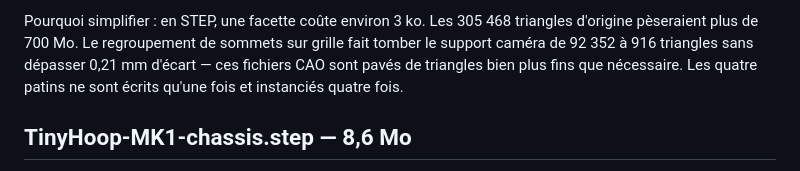
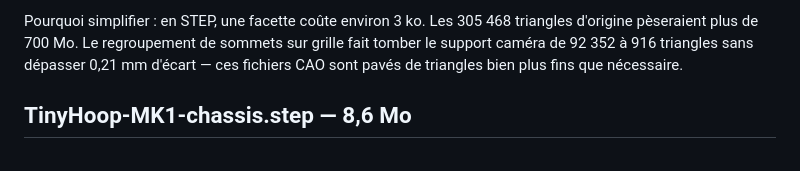
Before and after one commit to equationstratos/OA35, a Markdown page: export/LISEZ-MOI.md, the part around the change. Drawn GitHub-style.

Commit message:
Corrige une phrase perimee du LISEZ-MOI
Les patins ne sont plus instancies depuis le passage en corps libres,
impose par la perte de couleur du redacteur STEP en mode assemblage.

```diff
--- a/export/LISEZ-MOI.md
+++ b/export/LISEZ-MOI.md
@@ -53,8 +53,7 @@ Pourquoi simplifier : en STEP, une facette coûte environ 3 ko. Les 305 468
 triangles d'origine pèseraient plus de 700 Mo. Le regroupement de sommets sur
 grille fait tomber le support caméra de 92 352 à 916 triangles sans dépasser
 0,21 mm d'écart — ces fichiers CAO sont pavés de triangles bien plus fins que
-nécessaire. Les quatre patins ne sont écrits qu'une fois et instanciés quatre
-fois.
+nécessaire.
 
 ## TinyHoop-MK1-chassis.step — 8,6 Mo
 
```
